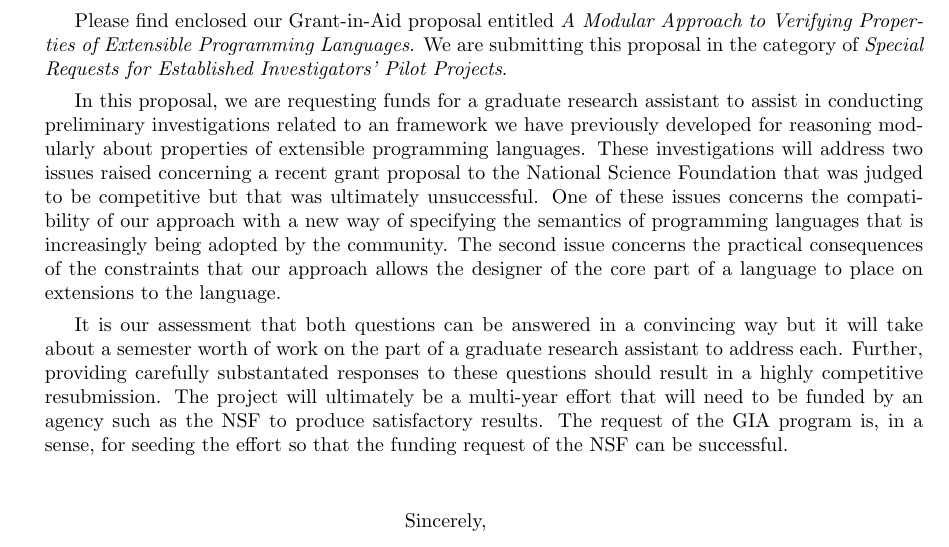
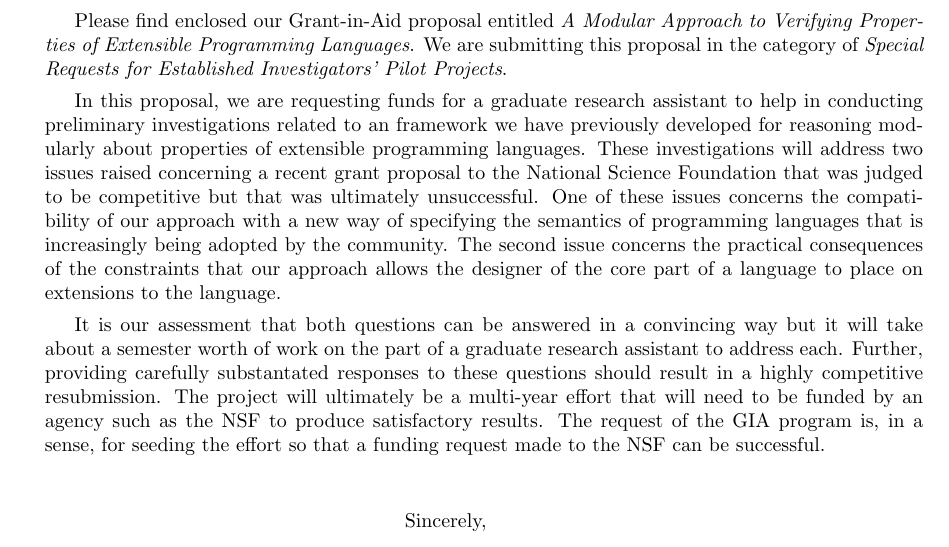
Before and after one commit to gnadathur97/gia-spring-2026, a LaTeX document (cover_letter.tex): part of the page, cut so that both start at the same text. Compiled offline with pdfLaTeX.

Commit message:
Small edits.

```diff
--- a/cover_letter.tex
+++ b/cover_letter.tex
@@ -74,7 +74,7 @@ We are submitting this proposal in the category of
 \emph{Special Requests for Established Investigators' Pilot Projects}.
 
 In this proposal, we are requesting funds for a graduate research
-assistant to assist in conducting preliminary investigations related
+assistant to help in conducting preliminary investigations related
 to an framework we have previously developed for reasoning modularly
 about properties of extensible programming languages. These
 investigations will address two issues raised concerning a recent
@@ -94,8 +94,8 @@ providing carefully substantated responses to these questions should
 result in a highly competitive resubmission. The project will
 ultimately be a multi-year effort that will need to be funded by an
 agency such as the NSF to produce satisfactory results. The request of
-the GIA program is, in a sense, for seeding the effort so that the
-funding request of the NSF can be successful.
+the GIA program is, in a sense, for seeding the effort so that a
+funding request made to the NSF can be successful.
 
 \bigskip
 
```
